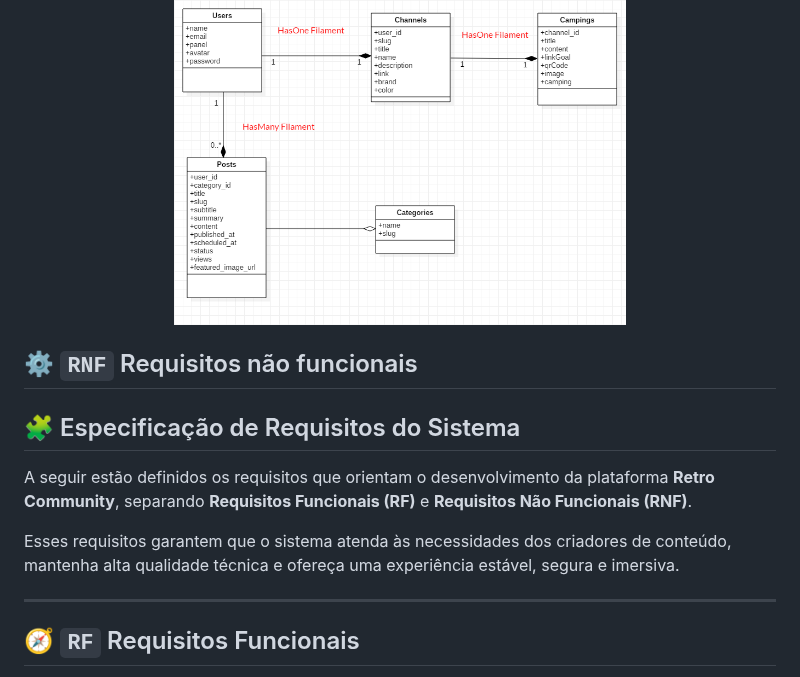
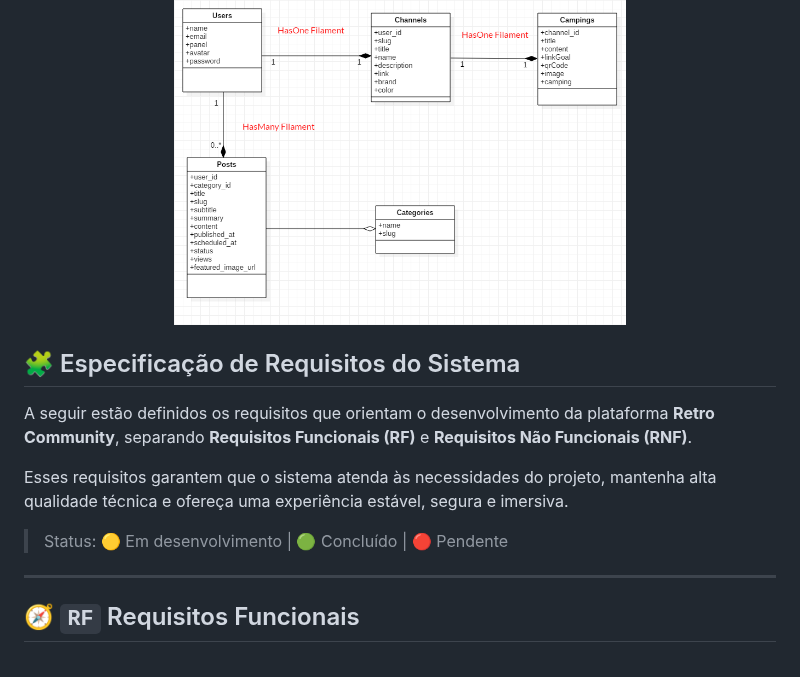
Before and after one commit to RafaelBlum/retro-community, a Markdown page: README.md, the part around one of its changes. Rendered like a GitHub page.

Commit message:
atualização readme doc

```diff
--- a/README.md
+++ b/README.md
@@ -74,15 +74,13 @@ Seu objetivo é conectar canais, inscritos e comunidades em um ambiente interati
 </p>
 
 
-
-## ⚙️  `RNF` Requisitos não funcionais
-
 ## 🧩 Especificação de Requisitos do Sistema
 
 A seguir estão definidos os requisitos que orientam o desenvolvimento da plataforma **Retro Community**, separando **Requisitos Funcionais (RF)** e **Requisitos Não Funcionais (RNF)**.
 
-Esses requisitos garantem que o sistema atenda às necessidades dos criadores de conteúdo, mantenha alta qualidade técnica e ofereça uma experiência estável, segura e imersiva.
+Esses requisitos garantem que o sistema atenda às necessidades do projeto, mantenha alta qualidade técnica e ofereça uma experiência estável, segura e imersiva.
 
+> Status: 🟡 Em desenvolvimento | 🟢 Concluído | 🔴 Pendente
 ---
 
 ## 🧭 `RF` Requisitos Funcionais
```
Also changed, not shown: other parts of README.md (+22 -22 lines).
